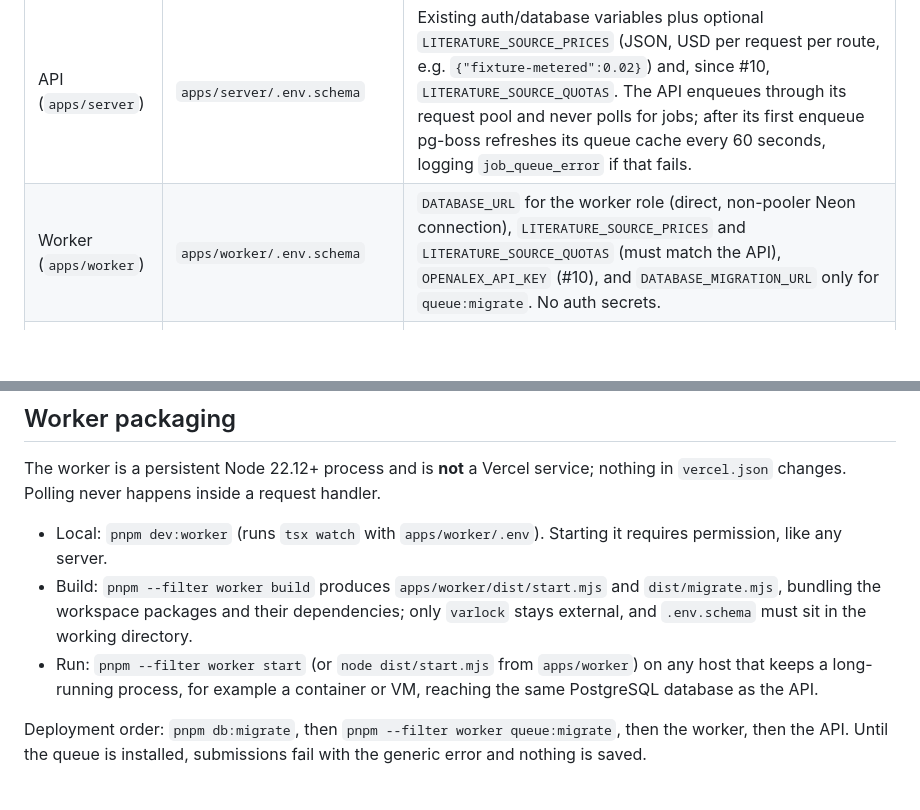
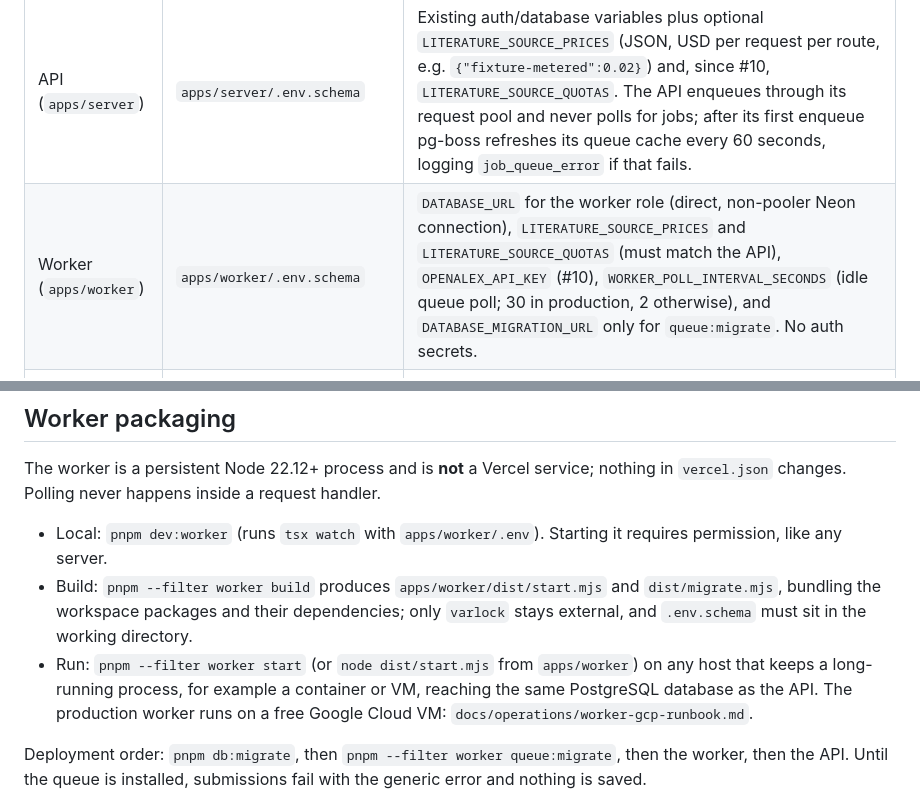
Before and after one commit to aniketmandloi/blankfolio, a Markdown page: docs/testing/issue-9-literature-search.md, 2 parts joined by grey strips. Drawn GitHub-style; blank space fills up the shorter version.

Commit message:
docs: point the worker packaging notes at the VM runbook and poll setting
Co-Authored-By: Claude Opus 5.5 <noreply@anthropic.com>

```diff
--- a/docs/testing/issue-9-literature-search.md
+++ b/docs/testing/issue-9-literature-search.md
@@ -41,7 +41,7 @@ Three distinct schemas, each loaded by Varlock from its own directory:
 | Process | Schema | Variables |
 | --- | --- | --- |
 | API (`apps/server`) | `apps/server/.env.schema` | Existing auth/database variables plus optional `LITERATURE_SOURCE_PRICES` (JSON, USD per request per route, e.g. `{"fixture-metered":0.02}`) and, since #10, `LITERATURE_SOURCE_QUOTAS`. The API enqueues through its request pool and never polls for jobs; after its first enqueue pg-boss refreshes its queue cache every 60 seconds, logging `job_queue_error` if that fails. |
-| Worker (`apps/worker`) | `apps/worker/.env.schema` | `DATABASE_URL` for the worker role (direct, non-pooler Neon connection), `LITERATURE_SOURCE_PRICES` and `LITERATURE_SOURCE_QUOTAS` (must match the API), `OPENALEX_API_KEY` (#10), and `DATABASE_MIGRATION_URL` only for `queue:migrate`. No auth secrets. |
+| Worker (`apps/worker`) | `apps/worker/.env.schema` | `DATABASE_URL` for the worker role (direct, non-pooler Neon connection), `LITERATURE_SOURCE_PRICES` and `LITERATURE_SOURCE_QUOTAS` (must match the API), `OPENALEX_API_KEY` (#10), `WORKER_POLL_INTERVAL_SECONDS` (idle queue poll; 30 in production, 2 otherwise), and `DATABASE_MIGRATION_URL` only for `queue:migrate`. No auth secrets. |
 | Migrations | `packages/db/.env.schema` and the worker's `DATABASE_MIGRATION_URL` | `pnpm db:migrate` applies `20260927114150_literature_search`; `pnpm --filter worker queue:migrate` installs or upgrades the pg-boss schema (`pgboss`) and creates the `literature-search` queue. Both need a role that can run DDL. |
 
 The worker role needs read/write on the application tables and on the `pgboss` schema; it does not need DDL. It holds two pools: the application pool from `createDb(config, { persistent: true })` (up to five connections) and pg-boss's own pool (up to three). Both are closed on `SIGINT`/`SIGTERM` after in-flight handlers finish (30-second grace).
@@ -52,7 +52,7 @@ The worker is a persistent Node 22.12+ process and is **not** a Vercel service;
 
 - Local: `pnpm dev:worker` (runs `tsx watch` with `apps/worker/.env`). Starting it requires permission, like any server.
 - Build: `pnpm --filter worker build` produces `apps/worker/dist/start.mjs` and `dist/migrate.mjs`, bundling the workspace packages and their dependencies; only `varlock` stays external, and `.env.schema` must sit in the working directory.
-- Run: `pnpm --filter worker start` (or `node dist/start.mjs` from `apps/worker`) on any host that keeps a long-running process, for example a container or VM, reaching the same PostgreSQL database as the API.
+- Run: `pnpm --filter worker start` (or `node dist/start.mjs` from `apps/worker`) on any host that keeps a long-running process, for example a container or VM, reaching the same PostgreSQL database as the API. The production worker runs on a free Google Cloud VM: `docs/operations/worker-gcp-runbook.md`.
 
 Deployment order: `pnpm db:migrate`, then `pnpm --filter worker queue:migrate`, then the worker, then the API. Until the queue is installed, submissions fail with the generic error and nothing is saved.
 
```
